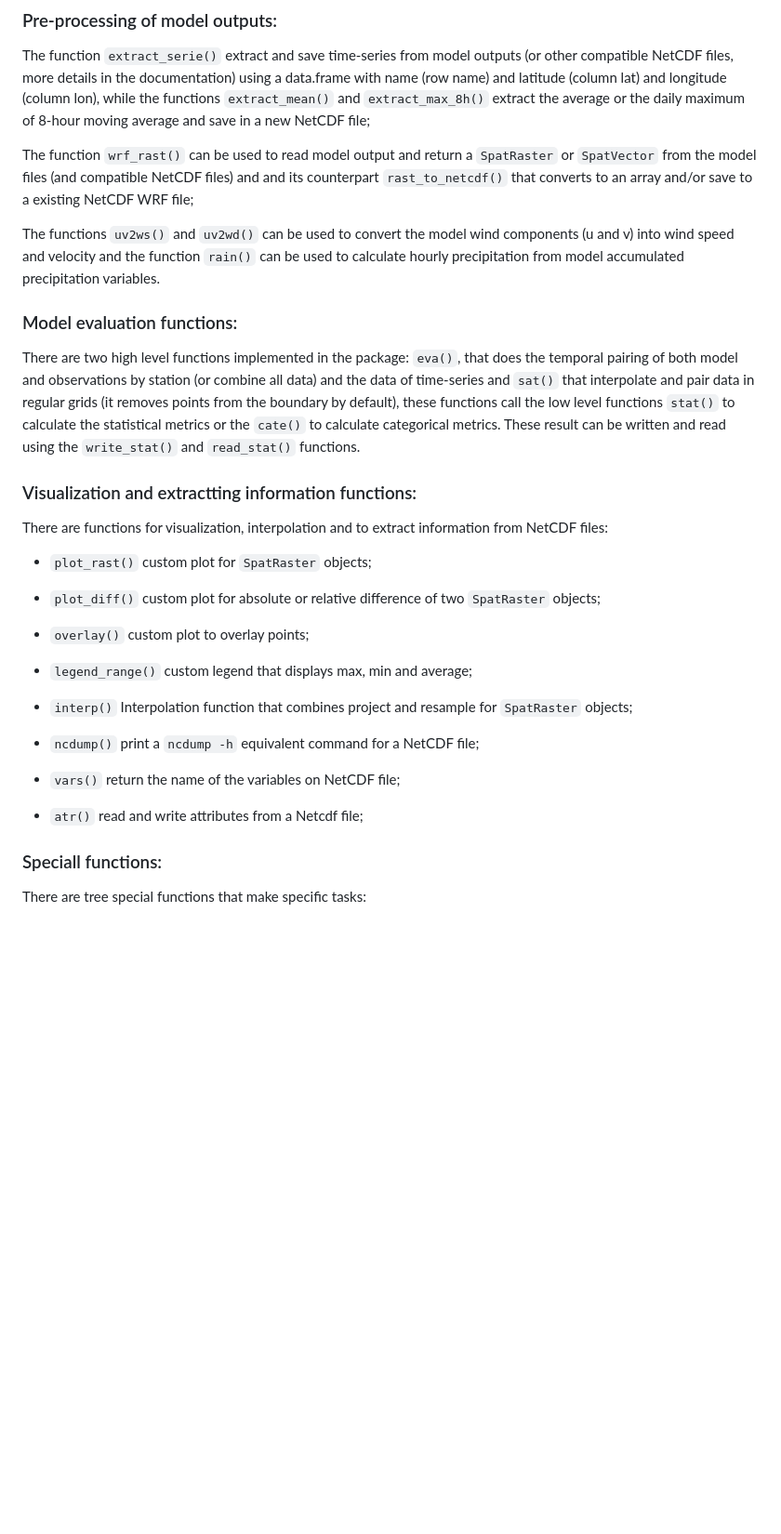
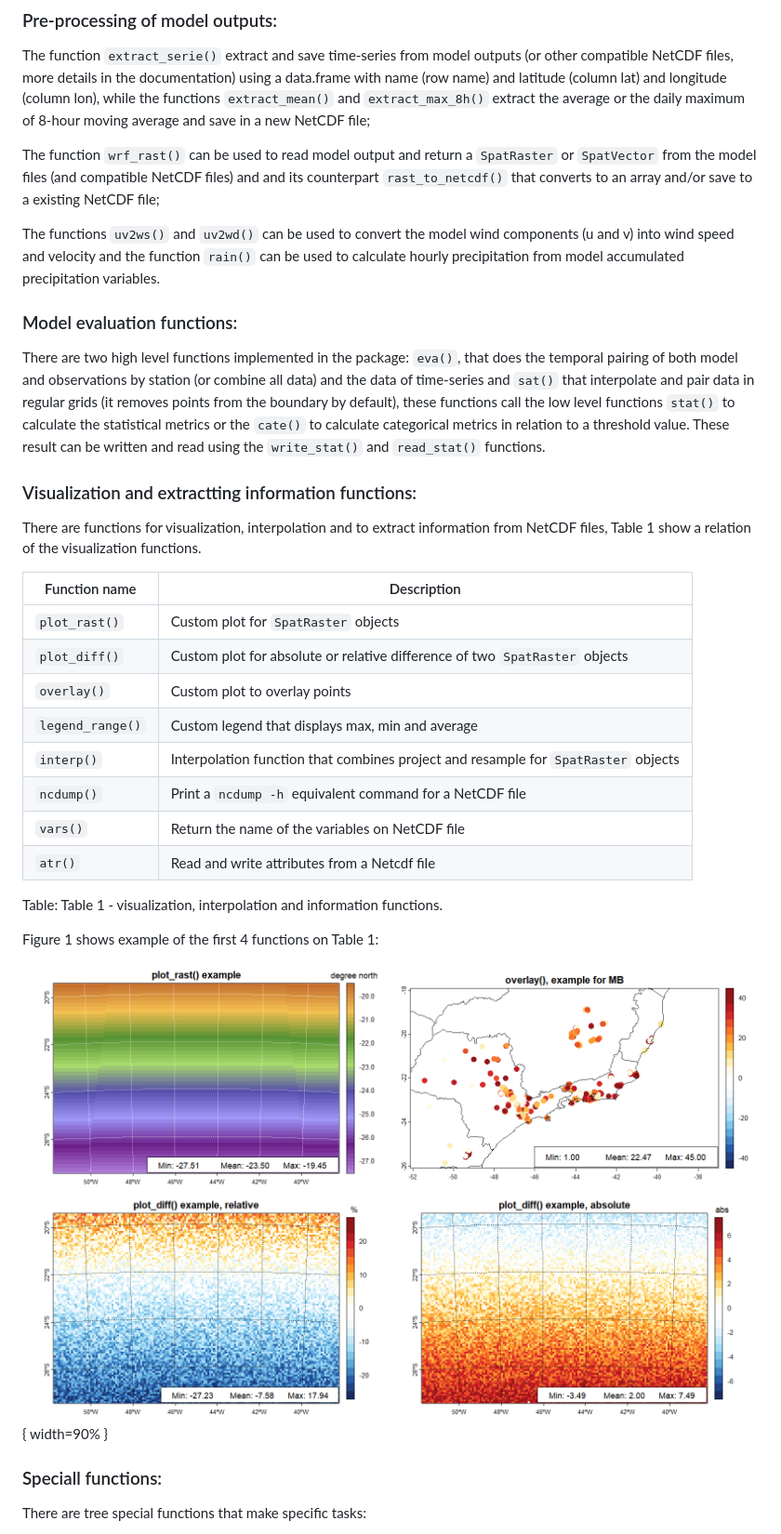
Before and after one commit to Schuch666/eva3dm, a Markdown page: paper.md, the part around the change printed below. Shown: that part at 93% size. Rendered like a GitHub page; pictures changed too: joss_1.png (added); blank space fills up the shorter version.

Commit message:
Paper update -> tables and figures

```diff
--- a/paper.md
+++ b/paper.md
@@ -64,33 +62,33 @@ The functions `rh2q()` and `q2rh()` converts humidity from units and the functio
 
 The function `extract_serie()` extract and save time-series from model outputs (or other compatible NetCDF files, more details in the documentation) using a data.frame with name (row name) and latitude (column lat) and longitude (column lon), while the functions `extract_mean()` and `extract_max_8h()` extract the average or the daily maximum of 8-hour moving average and save in a new NetCDF file;
 
-The function `wrf_rast()` can be used to read model output and return a `SpatRaster` or `SpatVector` from the model files (and compatible NetCDF files) and and its counterpart `rast_to_netcdf()` that converts to an array and/or save to a existing NetCDF WRF file;
+The function `wrf_rast()` can be used to read model output and return a `SpatRaster` or `SpatVector` from the model files (and compatible NetCDF files) and and its counterpart `rast_to_netcdf()` that converts to an array and/or save to a existing NetCDF file;
 
 The functions `uv2ws()` and `uv2wd()` can be used to convert the model wind components (u and v) into wind speed and velocity and the function `rain()` can be used to calculate hourly precipitation from model accumulated precipitation variables.
 
 ### Model evaluation functions:
 
-There are two high level functions implemented in the package: `eva()`, that does the temporal pairing of both model and observations by station (or combine all data) and the data of time-series and `sat()` that interpolate and pair data in regular grids (it removes points from the boundary by default), these functions call the low level functions `stat()` to calculate the statistical metrics or the `cate()` to calculate categorical metrics. These result can be written and read using the `write_stat()` and `read_stat()` functions.
+There are two high level functions implemented in the package: `eva()`, that does the temporal pairing of both model and observations by station (or combine all data) and the data of time-series and `sat()` that interpolate and pair data in regular grids (it removes points from the boundary by default), these functions call the low level functions `stat()` to calculate the statistical metrics or the `cate()` to calculate categorical metrics in relation to a threshold value. These result can be written and read using the `write_stat()` and `read_stat()` functions.
 
 ### Visualization and extractting information functions:
 
-There are functions for visualization, interpolation and to extract information from NetCDF files:
+There are functions for visualization, interpolation and to extract information from NetCDF files, Table 1 show a relation of the visualization functions.
 
- - `plot_rast()` custom plot for `SpatRaster` objects;
+| Function name | Description |
+| - | --------- |
+| `plot_rast()` | Custom plot for `SpatRaster` objects  |
+| `plot_diff()` | Custom plot for absolute or relative difference of two `SpatRaster` objects     |
+| `overlay()`   | Custom plot to overlay points |
+| `legend_range()` | Custom legend that displays max, min and average |
+| `interp()` | Interpolation function that combines project and resample for `SpatRaster` objects |
+| `ncdump()` | Print a `ncdump -h` equivalent command for a NetCDF file |
+| `vars()` | Return the name of the variables on NetCDF file |
+| `atr()` | Read and write attributes from a Netcdf file |
+Table: Table 1 - visualization, interpolation and information functions.
 
- - `plot_diff()` custom plot for absolute or relative difference of two `SpatRaster` objects;
+Figure 1 shows example of the first 4 functions on Table 1:
 
- - `overlay()` custom plot to overlay points;
-
- - `legend_range()` custom legend that displays max, min and average;
-
- - `interp()` Interpolation function that combines project and resample for `SpatRaster` objects;
-
- - `ncdump()` print a `ncdump -h` equivalent command for a NetCDF file;
-
- - `vars()` return the name of the variables on NetCDF file;
-
- - `atr()` read and write attributes from a Netcdf file;
+![Figure 1 - Example from the viasualization functions.\label{fig:example}](joss_1.png){ width=90% }
 
 ### Speciall functions:
 
```
Also changed, not shown: other parts of paper.md (+10 -9 lines), 1 other file.
